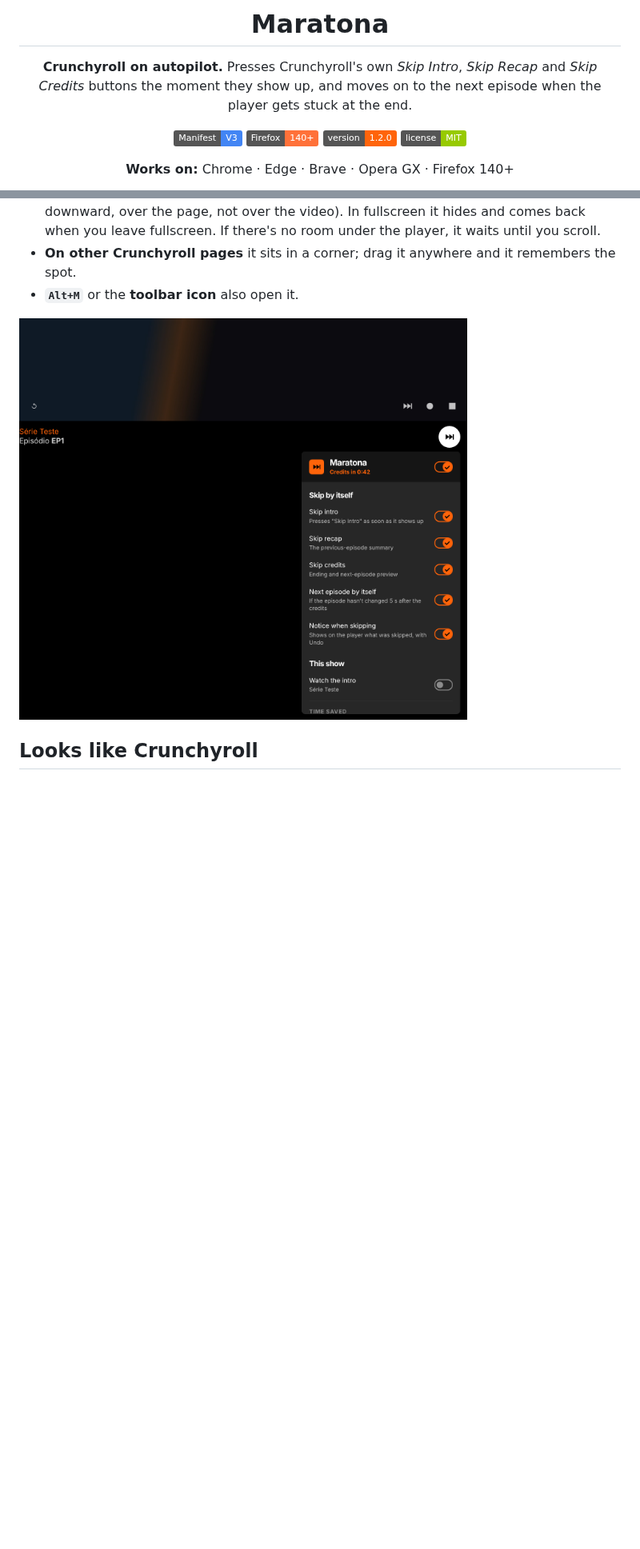
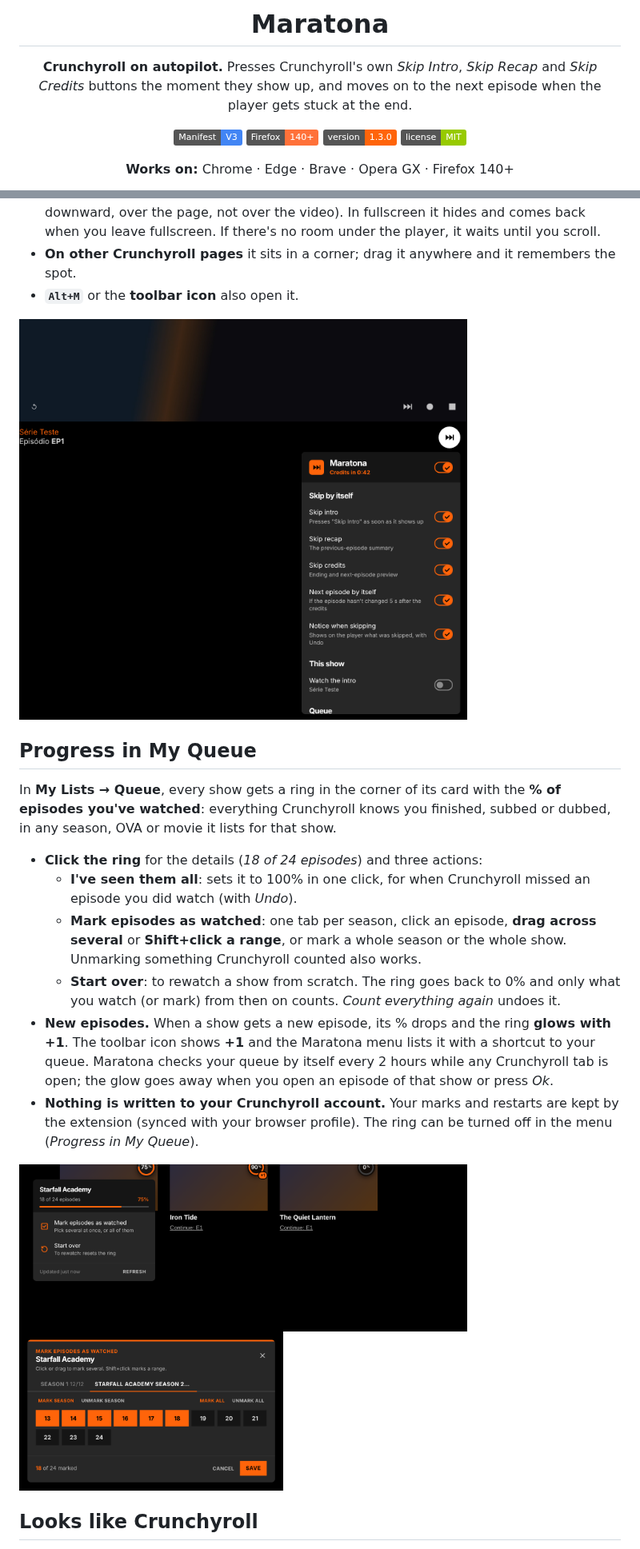
Before and after one commit to DredsGG/maratona, a Markdown page: README.md, 2 parts joined by grey strips. Shown at 80% size. Rendered like a GitHub page; pictures changed too: docs/maratona-menu-below.png, docs/maratona-queue-mark.png (added), docs/maratona-queue.png (added); badges without logos; blank space fills up the shorter version.

Commit message:
v1.3.0: progress ring on every show in My Queue (I've seen them all, mark episodes as watched, start over, new-episode glow)

```diff
--- a/README.md
+++ b/README.md
@@ -9,7 +9,7 @@ Presses Crunchyroll's own *Skip Intro*, *Skip Recap* and *Skip Credits* buttons
 
 ![Manifest V3](https://img.shields.io/badge/Manifest-V3-4285F4?logo=googlechrome&logoColor=white)
 ![Firefox](https://img.shields.io/badge/Firefox-140%2B-FF7139?logo=firefoxbrowser&logoColor=white)
-![Version](https://img.shields.io/badge/version-1.2.0-ff640a)
+![Version](https://img.shields.io/badge/version-1.3.0-ff640a)
 ![License](https://img.shields.io/badge/license-MIT-green)
 
 **Works on:** Chrome · Edge · Brave · Opera GX · Firefox 140+
@@ -46,6 +46,19 @@ Everything lives in one menu on the Crunchyroll page itself, and it never sits o
 
 <img src="docs/maratona-menu-below.png" width="560" alt="The orange button docked under the video, turned white while its menu is open below it: Maratona with the status Credits in 0:42, the Skip by itself switches and This show with Watch the intro">
 
+## Progress in My Queue
+
+In **My Lists → Queue**, every show gets a ring in the corner of its card with the **% of episodes you've watched**: everything Crunchyroll knows you finished, subbed or dubbed, in any season, OVA or movie it lists for that show.
+
+- **Click the ring** for the details (*18 of 24 episodes*) and three actions:
+  - **I've seen them all**: sets it to 100% in one click, for when Crunchyroll missed an episode you did watch (with *Undo*).
+  - **Mark episodes as watched**: one tab per season, click an episode, **drag across several** or **Shift+click a range**, or mark a whole season or the whole show. Unmarking something Crunchyroll counted also works.
+  - **Start over**: to rewatch a show from scratch. The ring goes back to 0% and only what you watch (or mark) from then on counts. *Count everything again* undoes it.
+- **New episodes.** When a show gets a new episode, its % drops and the ring **glows with +1**. The toolbar icon shows **+1** and the Maratona menu lists it with a shortcut to your queue. Maratona checks your queue by itself every 2 hours while any Crunchyroll tab is open; the glow goes away when you open an episode of that show or press *Ok*.
+- **Nothing is written to your Crunchyroll account.** Your marks and restarts are kept by the extension (synced with your browser profile). The ring can be turned off in the menu (*Progress in My Queue*).
+
+<img src="docs/maratona-queue.png" width="560" alt="My Queue with three shows: rings showing 75%, 90% with an orange +1 badge and a glow, and 0%; the first ring's panel is open with Starfall Academy, 18 of 24 episodes, 75%, Mark episodes as watched and Start over">&nbsp;&nbsp;<img src="docs/maratona-queue-mark.png" width="330" alt="Mark episodes as watched: season tabs with counts, Mark season, Unmark season, Mark all, Unmark all, a grid of episode numbers with 13 to 18 in orange, 18 of 24 marked, Cancel and Save">
+
 ## Looks like Crunchyroll
 
 The interface uses the site's own design language, read from crunchyroll.com: the brand orange `#ff640a`, the `#272727` panels and switches from the player's *Settings* menu, the player's own button style in the control bar, uppercase buttons, the DM Sans typeface and the player's 0.2 s animations. It's an independent extension: no Crunchyroll logos, mascots or brand typefaces.
```
Also changed, not shown: other parts of README.md (+6 -4 lines), docs/maratona-tutorial.png, 13 other files.
